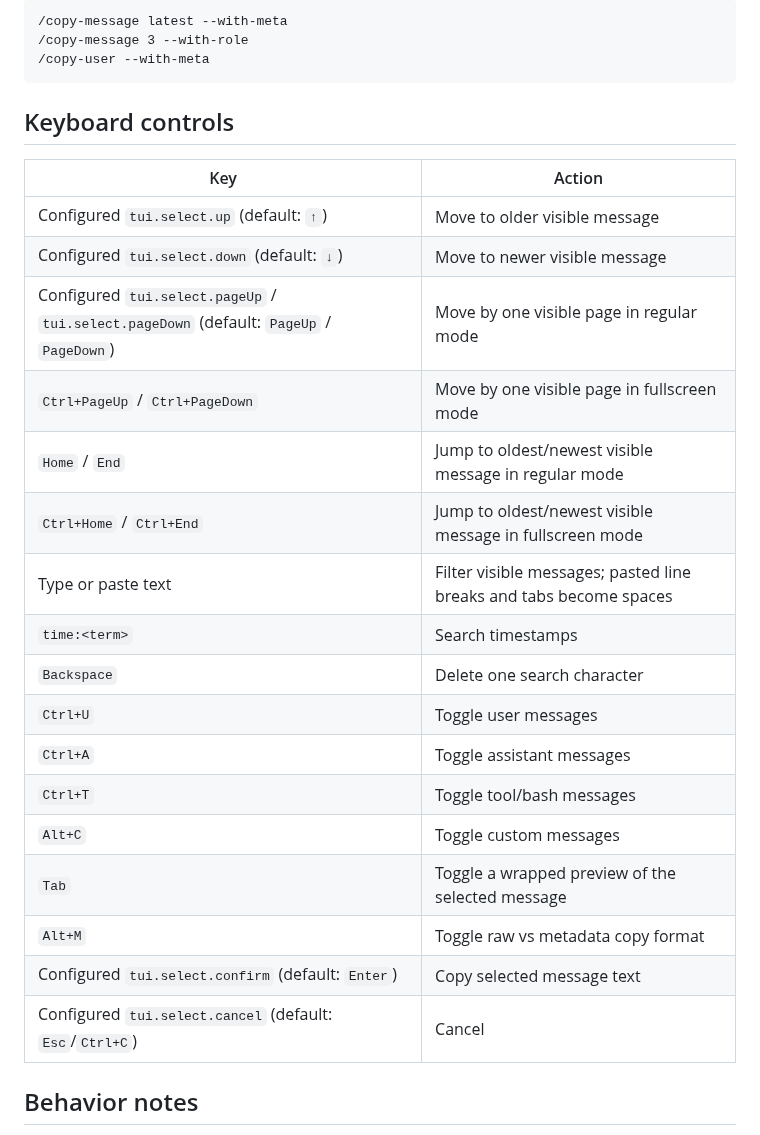
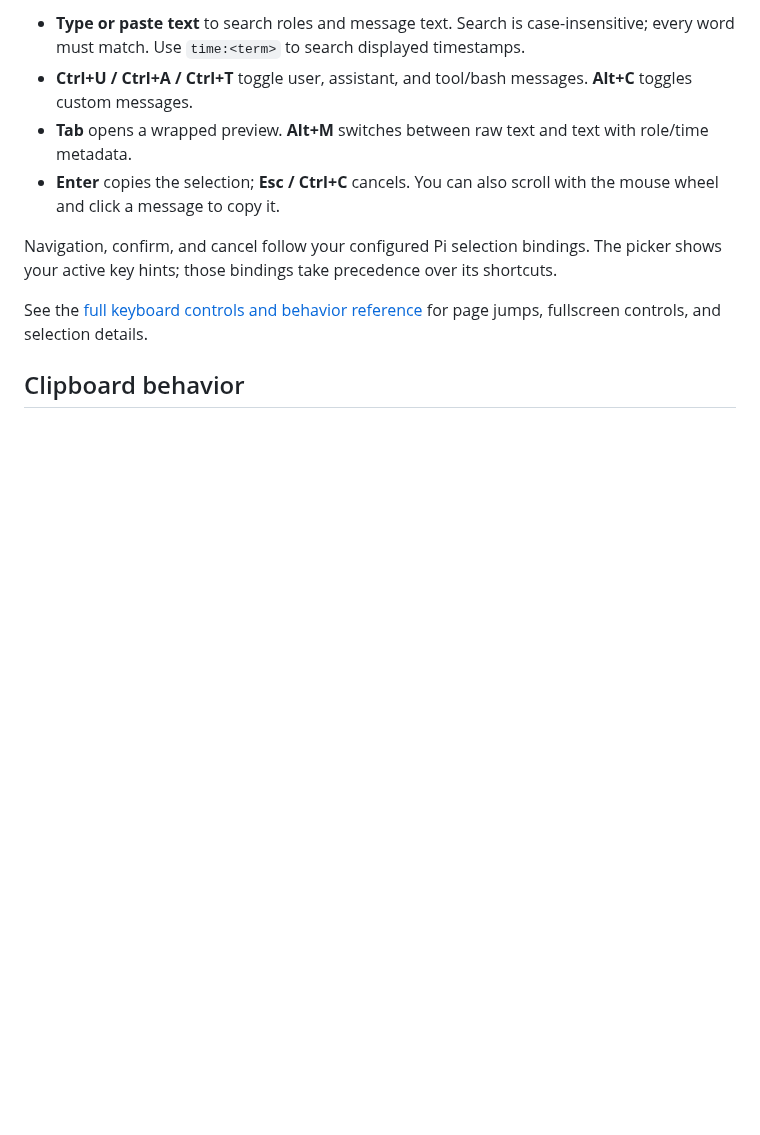
Before and after one commit to fitchmultz/pi-copy-message, a Markdown page: README.md, the part around one of its changes. GitHub-like rendering; blank space fills up the shorter version.

````diff
--- a/README.md
+++ b/README.md
@@ -80,31 +45,12 @@ Copy with role and timestamp metadata instead of raw text only:
 
-```text
-/copy-message latest --with-meta
-/copy-message 3 --with-role
-/copy-user --with-meta
-```
+- **Type or paste text** to search roles and message text. Search is case-insensitive; every word must match. Use `time:<term>` to search displayed timestamps.
+- **Ctrl+U / Ctrl+A / Ctrl+T** toggle user, assistant, and tool/bash messages. **Alt+C** toggles custom messages.
+- **Tab** opens a wrapped preview. **Alt+M** switches between raw text and text with role/time metadata.
+- **Enter** copies the selection; **Esc / Ctrl+C** cancels. You can also scroll with the mouse wheel and click a message to copy it.
 
-## Keyboard controls
+Navigation, confirm, and cancel follow your configured Pi selection bindings. The picker shows your active key hints; those bindings take precedence over its shortcuts.
 
-| Key | Action |
-|---|---|
-| Configured `tui.select.up` (default: `↑`) | Move to older visible message |
-| Configured `tui.select.down` (default: `↓`) | Move to newer visible message |
-| Configured `tui.select.pageUp` / `tui.select.pageDown` (default: `PageUp` / `PageDown`) | Move by one visible page in regular mode |
-| `Ctrl+PageUp` / `Ctrl+PageDown` | Move by one visible page in fullscreen mode |
-| `Home` / `End` | Jump to oldest/newest visible message in regular mode |
-| `Ctrl+Home` / `Ctrl+End` | Jump to oldest/newest visible message in fullscreen mode |
-| Type or paste text | Filter visible messages; pasted line breaks and tabs become spaces |
-| `time:<term>` | Search timestamps |
-| `Backspace` | Delete one search character |
-| `Ctrl+U` | Toggle user messages |
-| `Ctrl+A` | Toggle assistant messages |
-| `Ctrl+T` | Toggle tool/bash messages |
-| `Alt+C` | Toggle custom messages |
-| `Tab` | Toggle a wrapped preview of the selected message |
-| `Alt+M` | Toggle raw vs metadata copy format |
-| Configured `tui.select.confirm` (default: `Enter`) | Copy selected message text |
-| Configured `tui.select.cancel` (default: `Esc`/`Ctrl+C`) | Cancel |
+See the [full keyboard controls and behavior reference](https://github.com/fitchmultz/pi-copy-message/blob/main/docs/reference.md) for page jumps, fullscreen controls, and selection details.
 
-## Behavior notes
+## Clipboard behavior
 
````
Also changed, not shown: other parts of README.md (+32 -106 lines), docs/development.md (added, +63 -0 lines), docs/reference.md (added, +80 -0 lines), .github/readme/copy-flow.png (added), 1 other file.
